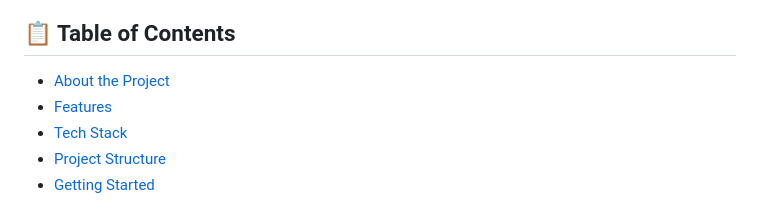
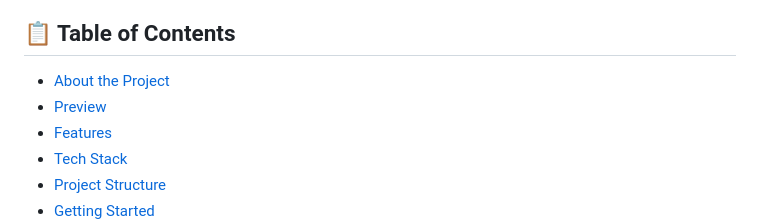
Before and after one commit to Mohit-368/Akward-django-project, a Markdown page: README.md, the part around one of its changes. Rendered like a GitHub page.

```diff
--- a/README.md
+++ b/README.md
@@ -7,6 +7,7 @@ A full-stack **social media web application** built with Django where users can
 ## 📋 Table of Contents
 
 - [About the Project](#about-the-project)
+- [Preview](#preview)
 - [Features](#features)
 - [Tech Stack](#tech-stack)
 - [Project Structure](#project-structure)
```
Also changed, not shown: other parts of README.md (+13 -0 lines).
